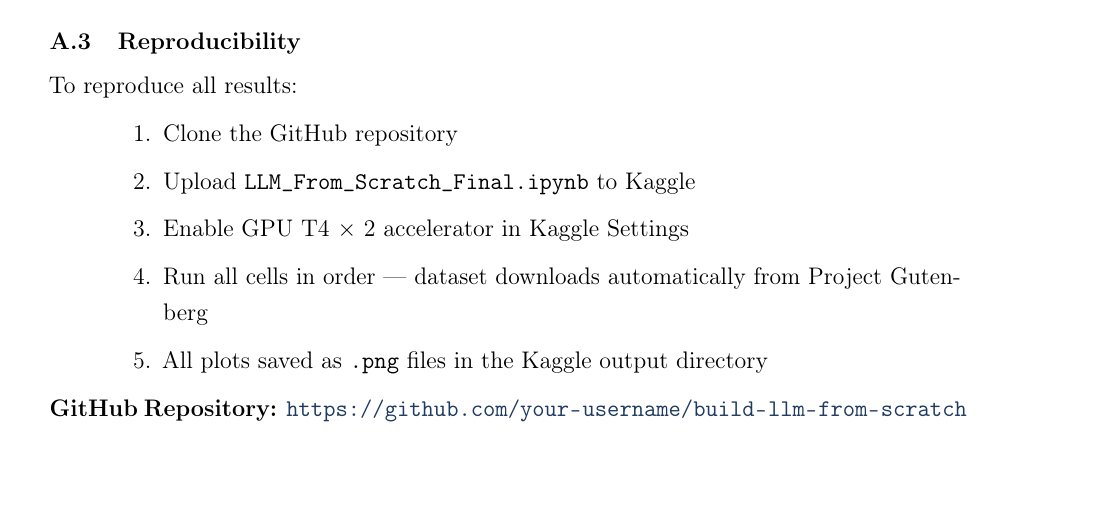
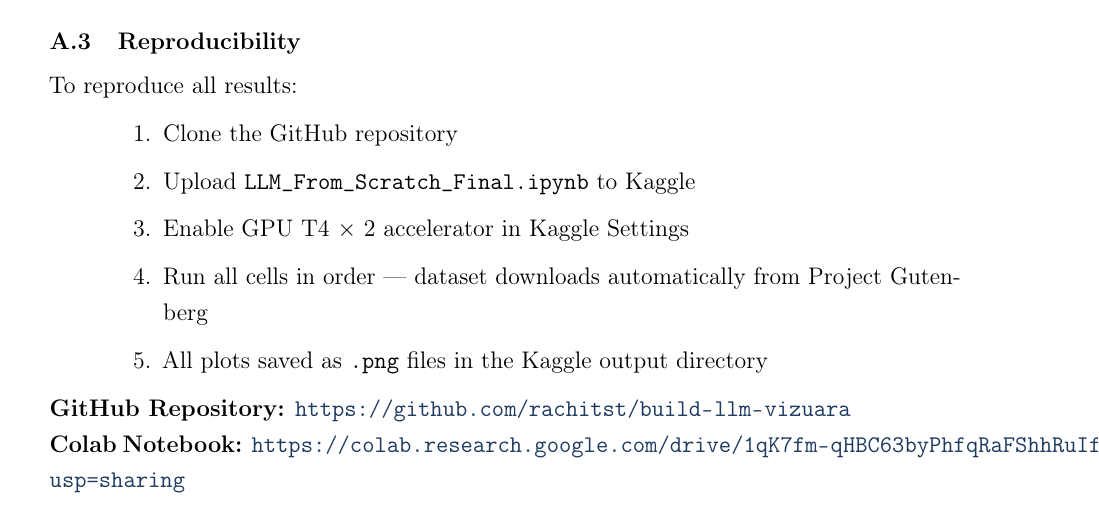
Before and after one commit to rachitst/build-llm-vizuara, a LaTeX document (report/overleaf_report.tex): part of page 36 of 37, cut so that both start at the same text, the shorter picture padded with empty space. Compiled offline with pdfLaTeX.

Commit message:
build llm research assignment

```diff
--- a/report/overleaf_report.tex
+++ b/report/overleaf_report.tex
@@ -946,7 +946,8 @@ To reproduce all results:
   \item All plots saved as \texttt{.png} files in the Kaggle output directory
 \end{enumerate}
 
-\textbf{GitHub Repository:} \url{https://github.com/your-username/build-llm-from-scratch}\\
+\textbf{GitHub Repository:} \url{https://github.com/rachitst/build-llm-vizuara}\\
+\textbf{Colab Notebook:} \url{https://colab.research.google.com/drive/1qK7fm-qHBC63byPhfqRaFShhRuIfAOMI?usp=sharing}\\
 \textbf{Kaggle Notebook:} Available via the submitted \texttt{.ipynb} file
 
 \subsection{Training Loop}
```
Also changed, not shown: Assignment Report - Rachit Chheda.pdf (added), Key Findings Summary Rachit Chheda.pdf (added), README.md, llm_report.pdf (deleted), 2 other files.
